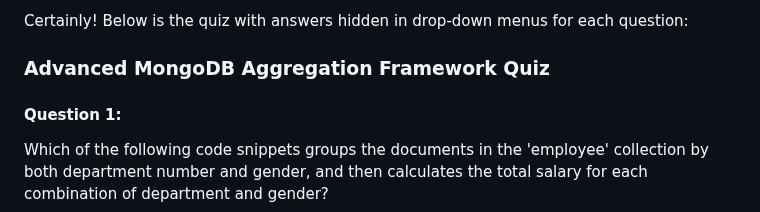
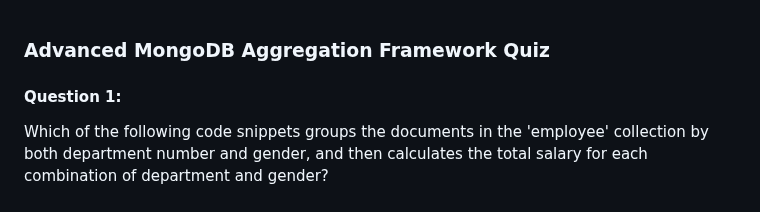
Before and after one commit to astral-fate/Advanced-MongoDB-Aggregation-Framework-Quiz, a Markdown page: README.md, the part around the change. Rendered like a GitHub page.

```diff
--- a/README.md
+++ b/README.md
@@ -1,4 +1,4 @@
-Certainly! Below is the quiz with answers hidden in drop-down menus for each question:
+
 
 ### Advanced MongoDB Aggregation Framework Quiz
 
```
